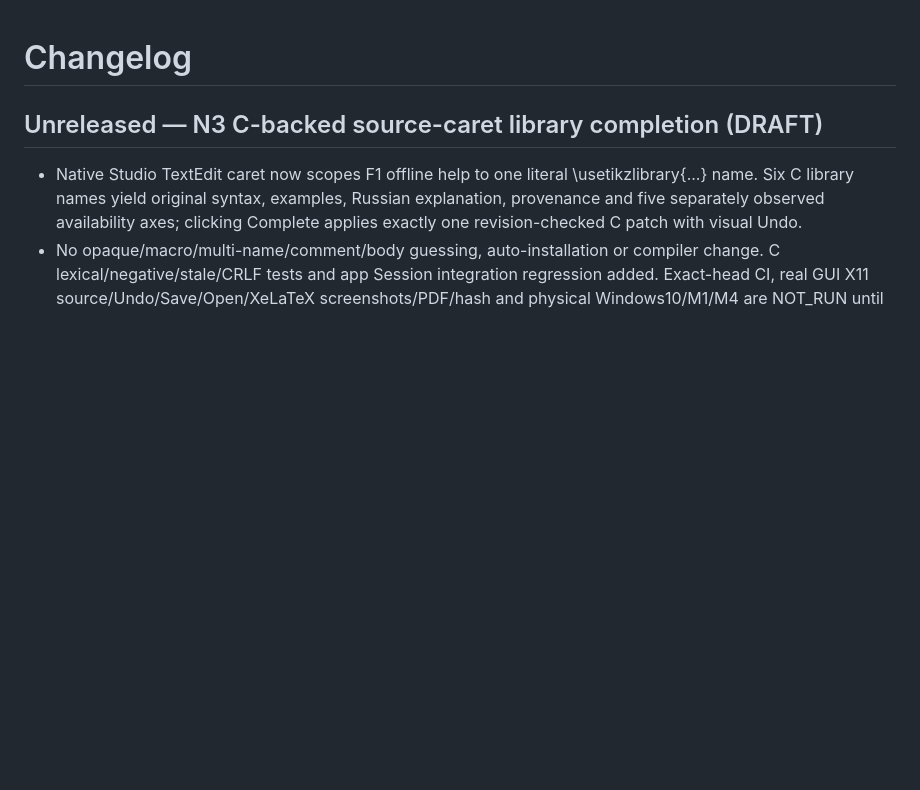
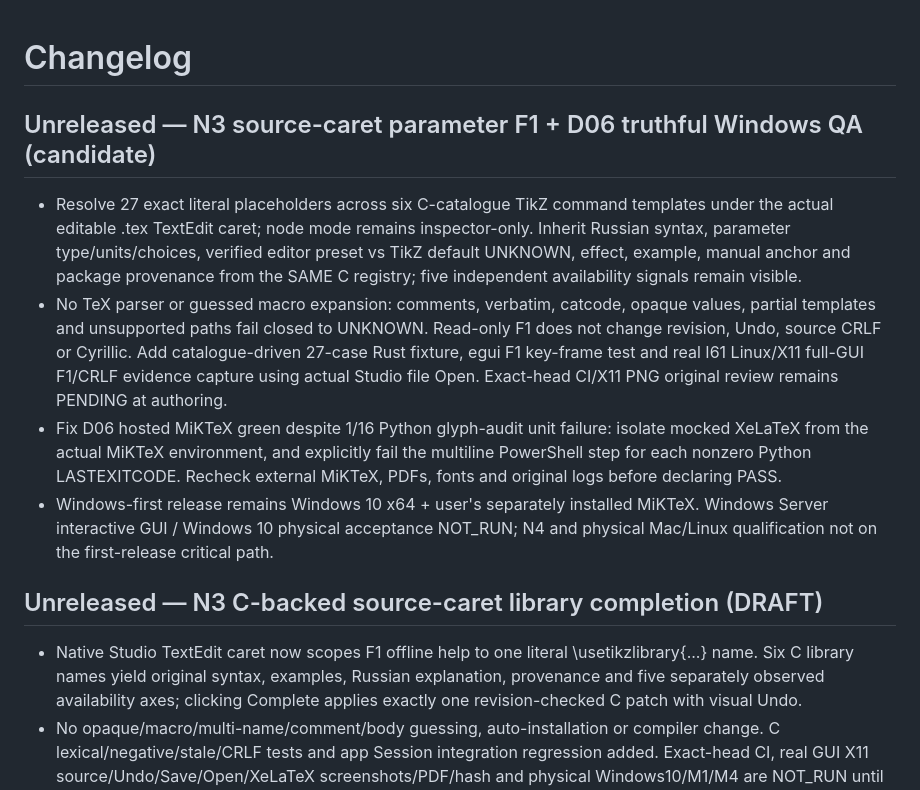
Before and after one commit to i-shutov/tikzarium, a Markdown page: CHANGELOG.md, the part around the change. Rendered like a GitHub page; blank space fills up the shorter version.

Commit message:
N3/D06: release-notes record source-caret user flow and truthful Windows QA

```diff
--- a/CHANGELOG.md
+++ b/CHANGELOG.md
@@ -1,4 +1,12 @@
 # Changelog
+
+## Unreleased — N3 source-caret parameter F1 + D06 truthful Windows QA (candidate)
+
+- Resolve 27 exact literal placeholders across six C-catalogue TikZ command templates under the actual editable .tex TextEdit caret; node mode remains inspector-only. Inherit Russian syntax, parameter type/units/choices, verified editor preset vs TikZ default UNKNOWN, effect, example, manual anchor and package provenance from the SAME C registry; five independent availability signals remain visible.
+- No TeX parser or guessed macro expansion: comments, verbatim, catcode, opaque values, partial templates and unsupported paths fail closed to UNKNOWN. Read-only F1 does not change revision, Undo, source CRLF or Cyrillic. Add catalogue-driven 27-case Rust fixture, egui F1 key-frame test and real I61 Linux/X11 full-GUI F1/CRLF evidence capture using actual Studio file Open. Exact-head CI/X11 PNG original review remains PENDING at authoring.
+- Fix D06 hosted MiKTeX green despite 1/16 Python glyph-audit unit failure: isolate mocked XeLaTeX from the actual MiKTeX environment, and explicitly fail the multiline PowerShell step for each nonzero Python LASTEXITCODE. Recheck external MiKTeX, PDFs, fonts and original logs before declaring PASS.
+- Windows-first release remains Windows 10 x64 + user's separately installed MiKTeX. Windows Server interactive GUI / Windows 10 physical acceptance NOT_RUN; N4 and physical Mac/Linux qualification not on the first-release critical path.
+
 
 ## Unreleased — N3 C-backed source-caret library completion (DRAFT)
 
```
